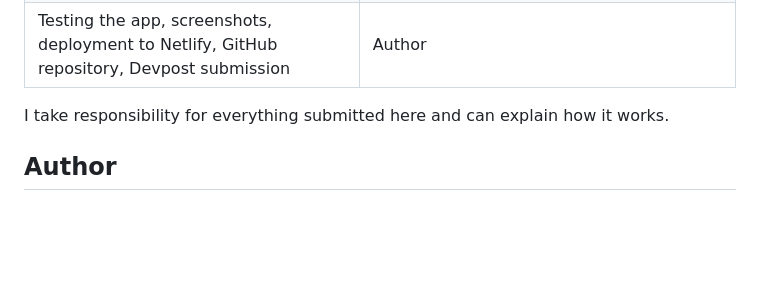
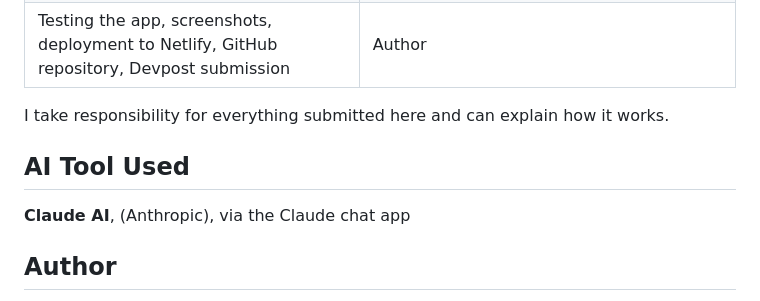
Before and after one commit to manyaagrawal208/cardioscope-3d, a Markdown page: README.md, the part around the change. Drawn GitHub-style; blank space fills up the shorter version.

```diff
--- a/README.md
+++ b/README.md
@@ -133,6 +133,10 @@ In line with the hackathon's AI tools rule, here is exactly which parts were AI-
 
 I take responsibility for everything submitted here and can explain how it works.
 
+## AI Tool Used
+
+**Claude AI**, (Anthropic), via the Claude chat app
+
 ## Author
 
 **Manya Agrawal**, built solo for the Multimodal AI Hackathon 2026 (IIT Mandi, KamandPrompt).
```
